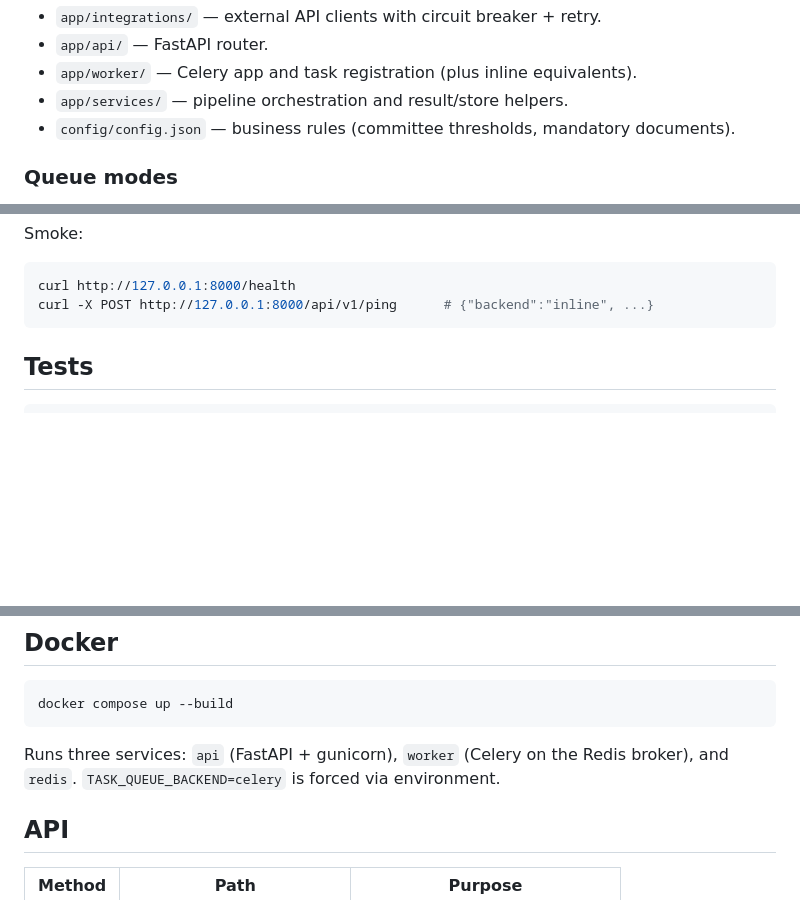
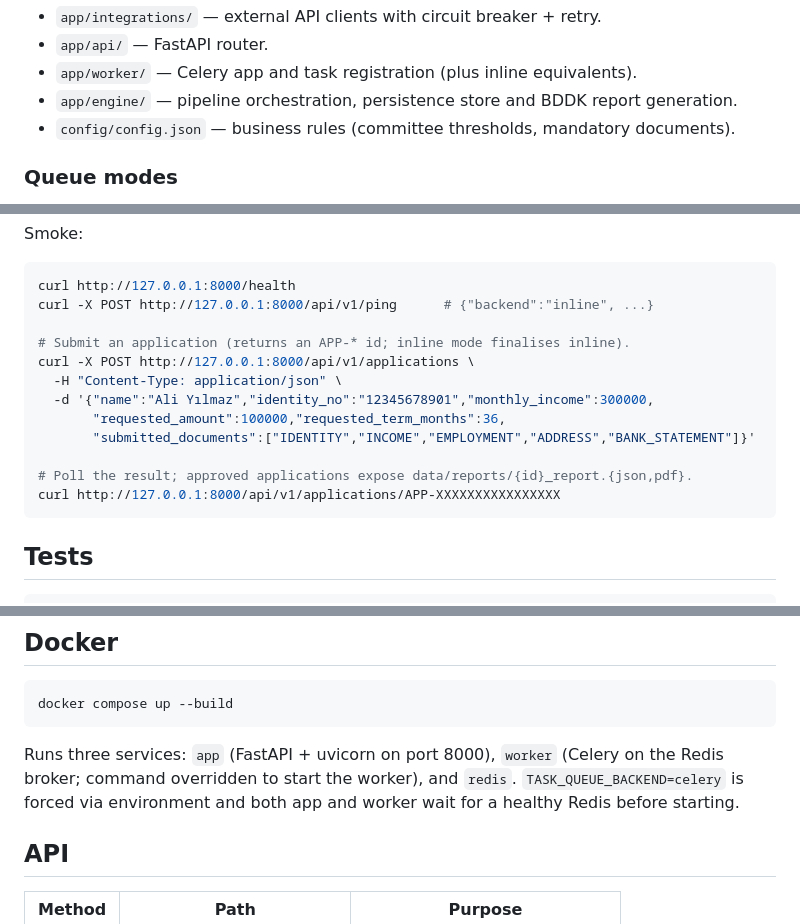
Before and after one commit to tunadeniz1304/credit-origination, a Markdown page: README.md, 3 parts joined by grey strips. GitHub-like rendering; blank space fills up the shorter version.

Commit message:
docs: align README with engine module and docker topology

````diff
--- a/README.md
+++ b/README.md
@@ -40,7 +40,7 @@ PDF.
 - `app/integrations/` — external API clients with circuit breaker + retry.
 - `app/api/` — FastAPI router.
 - `app/worker/` — Celery app and task registration (plus inline equivalents).
-- `app/services/` — pipeline orchestration and result/store helpers.
+- `app/engine/` — pipeline orchestration, persistence store and BDDK report generation.
 - `config/config.json` — business rules (committee thresholds, mandatory documents).
 
 ### Queue modes
@@ -90,6 +90,16 @@ Smoke:
 ```bash
 curl http://127.0.0.1:8000/health
 curl -X POST http://127.0.0.1:8000/api/v1/ping      # {"backend":"inline", ...}
+
+# Submit an application (returns an APP-* id; inline mode finalises inline).
+curl -X POST http://127.0.0.1:8000/api/v1/applications \
+  -H "Content-Type: application/json" \
+  -d '{"name":"Ali Yılmaz","identity_no":"12345678901","monthly_income":300000,
+       "requested_amount":100000,"requested_term_months":36,
+       "submitted_documents":["IDENTITY","INCOME","EMPLOYMENT","ADDRESS","BANK_STATEMENT"]}'
+
+# Poll the result; approved applications expose data/reports/{id}_report.{json,pdf}.
+curl http://127.0.0.1:8000/api/v1/applications/APP-XXXXXXXXXXXXXXXX
 ```
 
 ## Tests
@@ -107,8 +117,10 @@ HTTP (respx) — no Redis or live network required.
 docker compose up --build
 ```
 
-Runs three services: `api` (FastAPI + gunicorn), `worker` (Celery on the Redis
-broker), and `redis`. `TASK_QUEUE_BACKEND=celery` is forced via environment.
+Runs three services: `app` (FastAPI + uvicorn on port 8000), `worker`
+(Celery on the Redis broker; command overridden to start the worker), and
+`redis`. `TASK_QUEUE_BACKEND=celery` is forced via environment and both app
+and worker wait for a healthy Redis before starting.
 
 ## API
 
````
